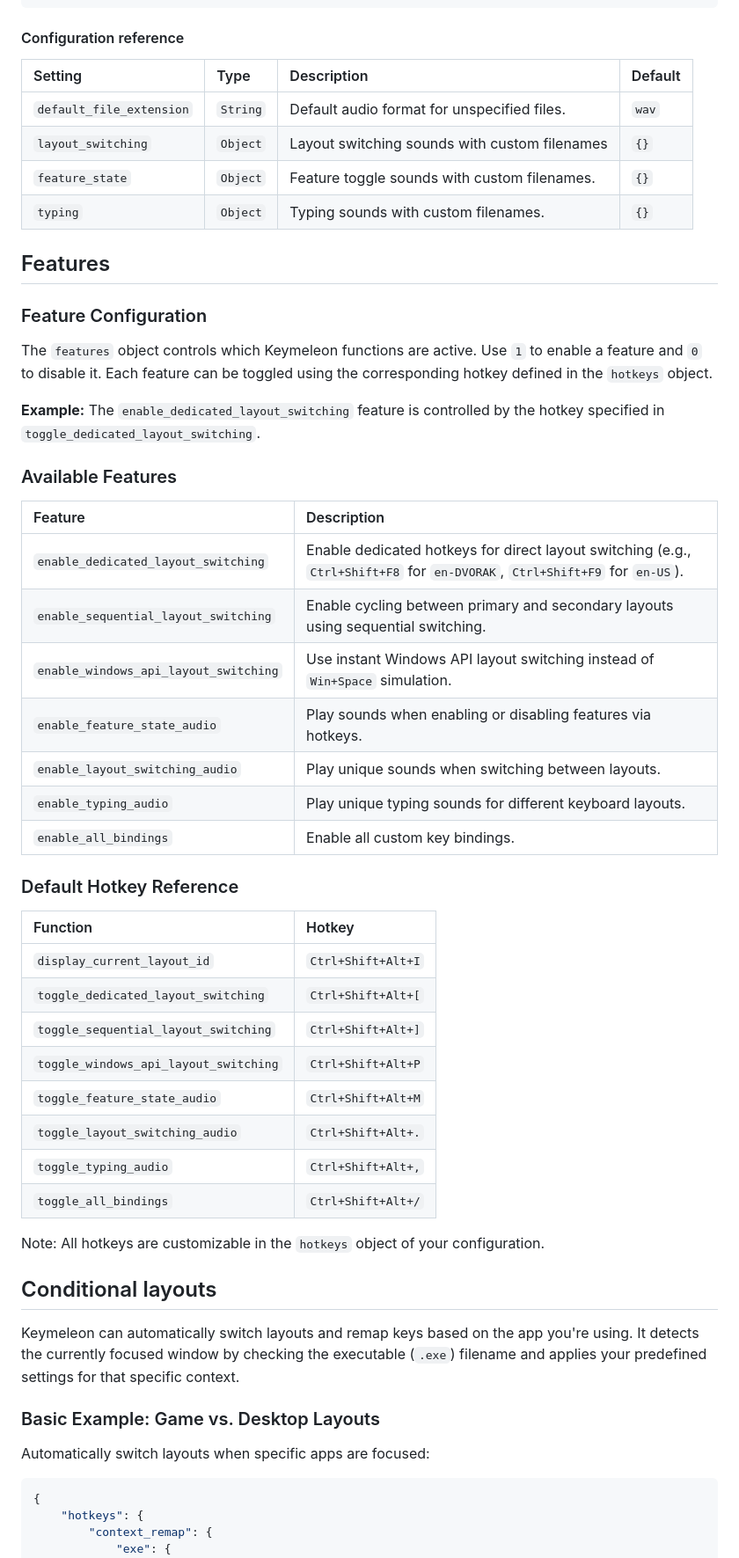
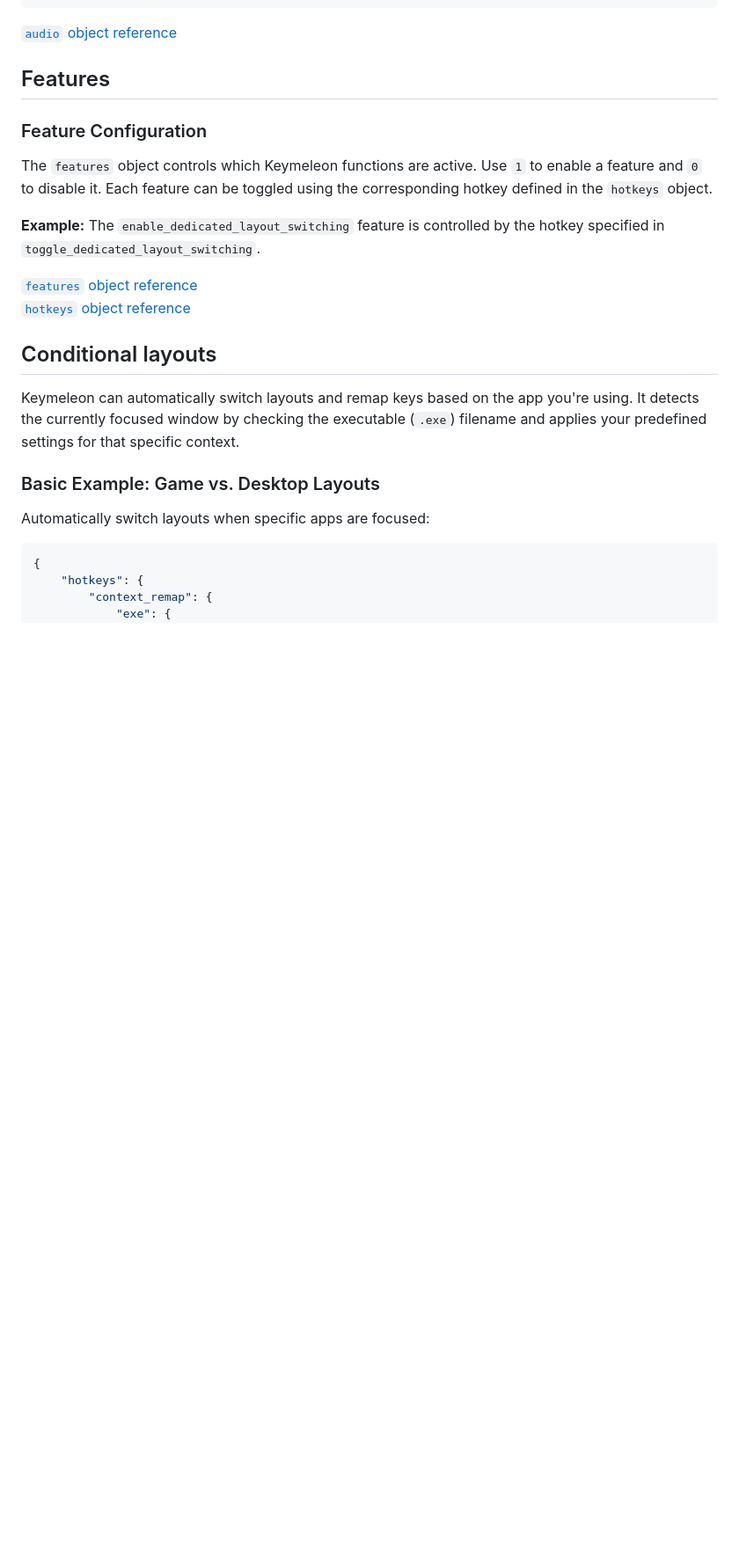
Before and after one commit to loftyshaky/keymeleon, a Markdown page: README.md, the part around one of its changes. Shown at 88% size. GitHub-like rendering; blank space fills up the shorter version.

````diff
--- a/README.md
+++ b/README.md
@@ -399,16 +472,9 @@ For custom file names or different audio formats, specify them in your audio con
 }
 ```
 
-#### Configuration reference
+[`audio` object reference](#audio-object)
 
-| Setting                  | Type   | Description                                 | Default |
-| :----------------------- | :----- | :------------------------------------------ | :------ |
-| `default_file_extension` | `String` | Default audio format for unspecified files. | `wav`   |
-| `layout_switching`       | `Object` | Layout switching sounds with custom filenames       | `{}`    |
-| `feature_state`          | `Object` | Feature toggle sounds with custom filenames.       | `{}`    |
-| `typing`                 | `Object` | Typing sounds with custom filenames.                | `{}`    |
-
-<h2 id="features_reference">Features</h2>
+## Features
 
 ### Feature Configuration
 
@@ -416,34 +482,10 @@ The `features` object controls which Keymeleon functions are active. Use `1` to
 
 **Example:** The `enable_dedicated_layout_switching` feature is controlled by the hotkey specified in `toggle_dedicated_layout_switching`.
 
-### Available Features
+[`features` object reference](#features-object)<br>
+[`hotkeys` object reference](#hotkeys-object)
 
-| Feature                               | Description                                                                                                                |
-| :------------------------------------ | :------------------------------------------------------------------------------------------------------------------------- |
-| `enable_dedicated_layout_switching`   | Enable dedicated hotkeys for direct layout switching (e.g., `Ctrl+Shift+F8` for `en-DVORAK`, `Ctrl+Shift+F9` for `en-US`). |
-| `enable_sequential_layout_switching`  | Enable cycling between primary and secondary layouts using sequential switching.                                           |
-| `enable_windows_api_layout_switching` | Use instant Windows API layout switching instead of `Win+Space` simulation.                                                |
-| `enable_feature_state_audio`          | Play sounds when enabling or disabling features via hotkeys.                                                               |
-| `enable_layout_switching_audio`       | Play unique sounds when switching between layouts.                                                                         |
-| `enable_typing_audio`                 | Play unique typing sounds for different keyboard layouts.                                                                  |
-| `enable_all_bindings`                 | Enable all custom key bindings.                                                                  |
-
-### Default Hotkey Reference
-
-| Function                              | Hotkey             |
-| :------------------------------------ | :----------------- |
-| `display_current_layout_id`           | `Ctrl+Shift+Alt+I` |
-| `toggle_dedicated_layout_switching`   | `Ctrl+Shift+Alt+[` |
-| `toggle_sequential_layout_switching`  | `Ctrl+Shift+Alt+]` |
-| `toggle_windows_api_layout_switching` | `Ctrl+Shift+Alt+P` |
-| `toggle_feature_state_audio`          | `Ctrl+Shift+Alt+M` |
-| `toggle_layout_switching_audio`       | `Ctrl+Shift+Alt+.` |
-| `toggle_typing_audio`                 | `Ctrl+Shift+Alt+,` |
-| `toggle_all_bindings`                 | `Ctrl+Shift+Alt+/` |
-
-Note: All hotkeys are customizable in the `hotkeys` object of your configuration.
-
-<h2 id="conditional_layouts">Conditional layouts</h2>
+## Conditional layouts
 
 Keymeleon can automatically switch layouts and remap keys based on the app you're using. It detects the currently focused window by checking the executable (`.exe`) filename and applies your predefined settings for that specific context.
 
````
Also changed, not shown: other parts of README.md (+195 -85 lines), README-RU.md (+203 -127 lines).
